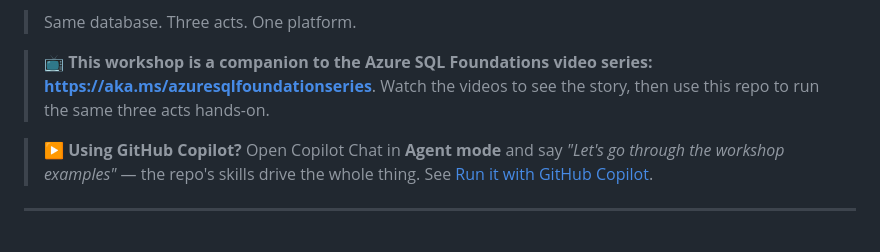
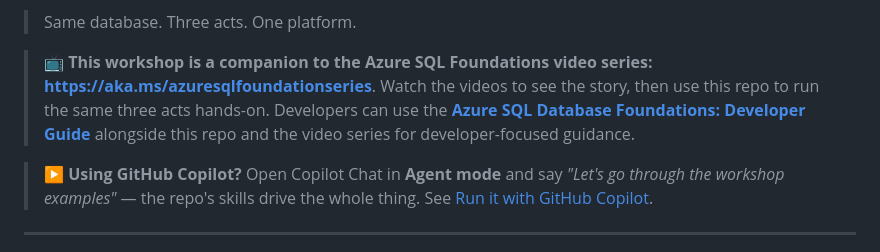
Before and after one commit to microsoft/azuresqlfoundations, a Markdown page: README.md, the part around the change. GitHub-like rendering.

```diff
--- a/README.md
+++ b/README.md
@@ -11,6 +11,8 @@ intelligent with native vector search and AI scoring.
 > 📺 **This workshop is a companion to the Azure SQL Foundations video series:**
 > **<https://aka.ms/azuresqlfoundationseries>**. Watch the videos to see the story,
 > then use this repo to run the same three acts hands-on.
+> Developers can use the **[Azure SQL Database Foundations: Developer Guide](https://aka.ms/sqldbdevguide)**
+> alongside this repo and the video series for developer-focused guidance.
 
 > ▶ **Using GitHub Copilot?** Open Copilot Chat in **Agent mode** and say
 > *"Let's go through the workshop examples"* — the repo's skills drive the whole thing.
```
